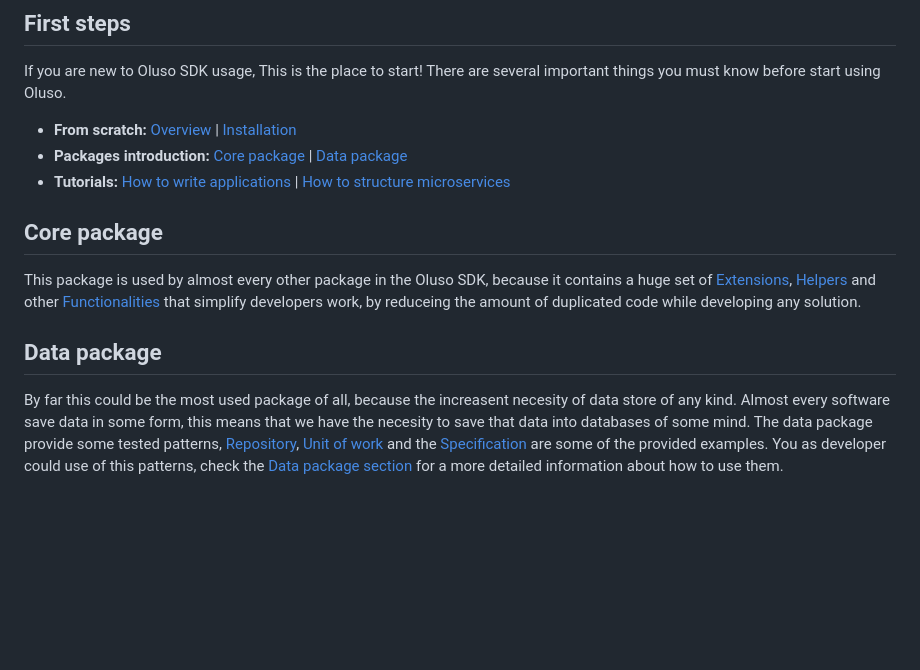
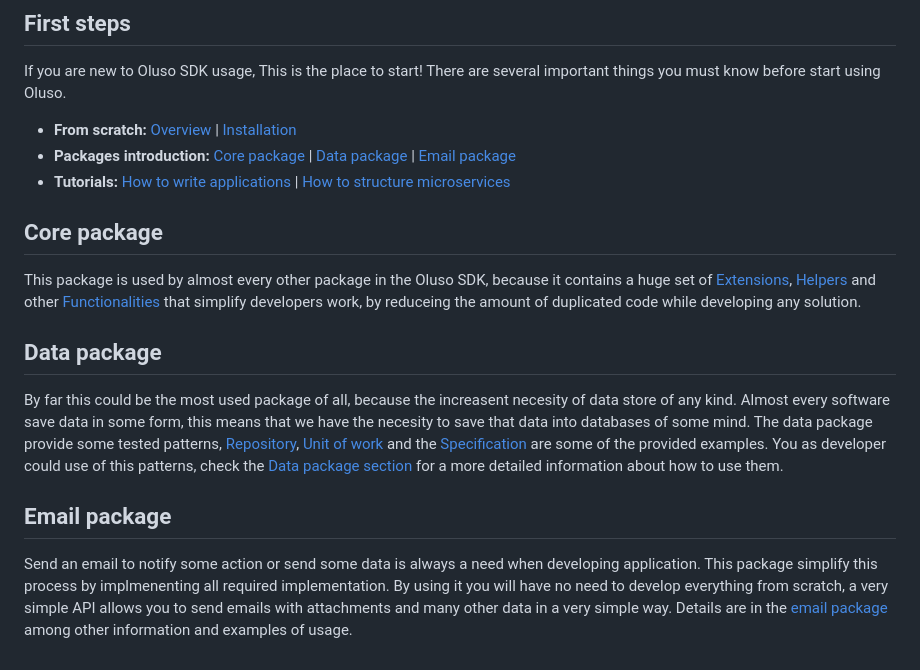
Before and after one commit to mpsaavedra/oluso, a Markdown page: docs/index.md, the part around the change. Rendered like a GitHub page; blank space fills up the shorter version.

Commit message:
docs: include email handling package

```diff
--- a/docs/index.md
+++ b/docs/index.md
@@ -24,7 +24,7 @@ Oluso has a lot to documentation. A high-level of how it's organized will help y
 If you are new to Oluso SDK usage, This is the place to start! There are several important things you must know before start using Oluso.
 
 * **From scratch:** [Overview](./intro.md#from-scratch) | [Installation](./intro.md#installation)
-* **Packages introduction:** [Core package](./developers/core/index.md) | [Data package](./developers/data/index.md)
+* **Packages introduction:** [Core package](./developers/core/index.md) | [Data package](./developers/data/index.md) | [Email package](./developers/email/index.md)
 * **Tutorials:** [How to write applications](./tutorial/application-development.md) | [How to structure microservices](./tutorial/microservices.md)
 
 ## Core package
@@ -34,3 +34,7 @@ This package is used by almost every other package in the Oluso SDK, because it
 ## Data package
 
 By far this could be the most used package of all, because the increasent necesity of data store of any kind. Almost every software save data in some form, this means that we have the necesity to save that data into databases of some mind. The data package provide some tested patterns, [Repository](https://wikipedia.org/wiki/repository_pattern_software), [Unit of work](https://wikipedia.org/wiki/unit_of_work_pattern_software) and the [Specification](https://wikipedia.org/wiki/specification_pattern_software) are some of the provided examples. You as developer could use of this patterns, check the [Data package section](./developers/data/index.md) for a more detailed information about how to use them.
+
+## Email package
+
+Send an email to notify some action or send some data is always a need when developing application. This package simplify this process by implmenenting all required implementation. By using it you will have no need to develop everything from scratch, a very simple API allows you to send emails with attachments and many other data in a very simple way. Details are in the [email package](./developers/email/index.md) among other information and examples of usage.
```
Also changed, not shown: 1 other file.
